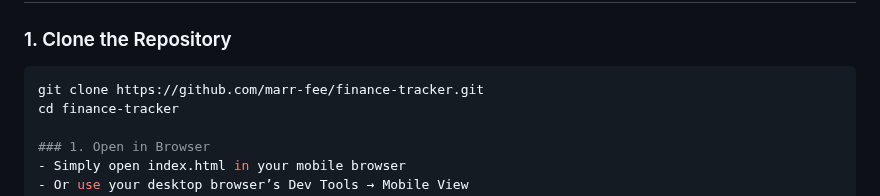
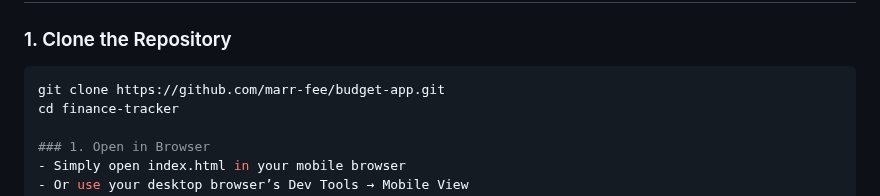
Before and after one commit to marr-fee/budget-app, a Markdown page: README.md, the part around the change. Rendered like a GitHub page.

````diff
--- a/README.md
+++ b/README.md
@@ -60,7 +60,7 @@ You can:
 ### 1. Clone the Repository
 
 ```bash
-git clone https://github.com/marr-fee/finance-tracker.git
+git clone https://github.com/marr-fee/budget-app.git
 cd finance-tracker
 
 ### 1. Open in Browser
````
